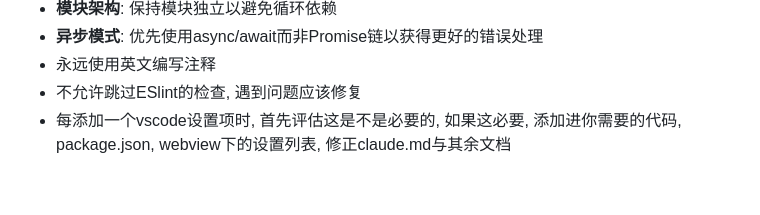
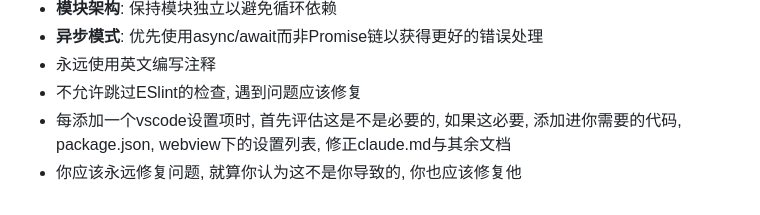
Before and after one commit to FlowerRealm/oi-code-extension, a Markdown page: CLAUDE.md, the part around the change. Drawn GitHub-style.

Commit message:
更新开发指南：添加问题修复责任原则

```diff
--- a/CLAUDE.md
+++ b/CLAUDE.md
@@ -225,3 +225,4 @@ git push origin <branch-name>  # 🔄 立即推送到远程仓库
 - 永远使用英文编写注释
 - 不允许跳过ESlint的检查, 遇到问题应该修复
 - 每添加一个vscode设置项时, 首先评估这是不是必要的, 如果这必要, 添加进你需要的代码, package.json, webview下的设置列表, 修正claude.md与其余文档
+- 你应该永远修复问题, 就算你认为这不是你导致的, 你也应该修复他
```
